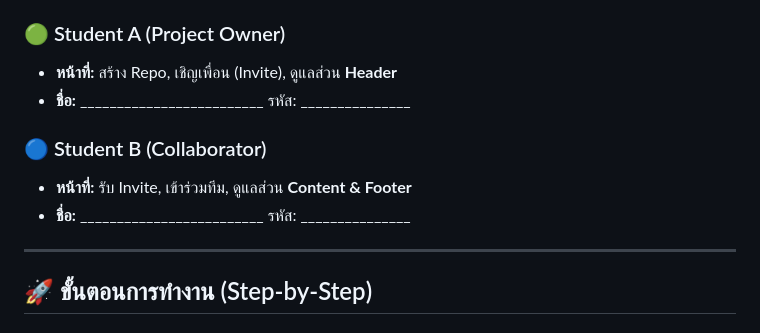
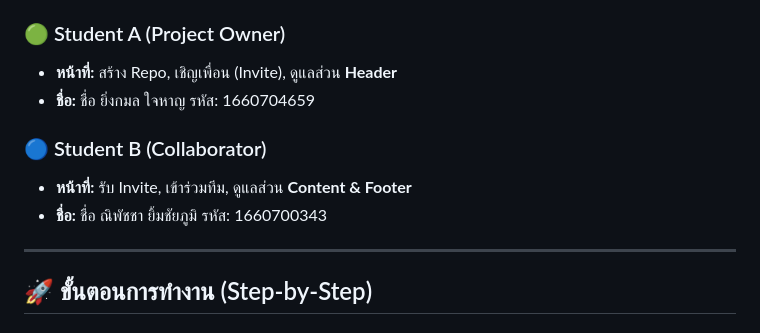
Before and after one commit to bonbongirlss/lab-ecoworld, a Markdown page: lab_instructions.md, the part around the change. Rendered like a GitHub page.

Commit message:
edittttttt

```diff
--- a/lab_instructions.md
+++ b/lab_instructions.md
@@ -9,11 +9,11 @@
 
 ### 🟢 Student A (Project Owner)
 * **หน้าที่:** สร้าง Repo, เชิญเพื่อน (Invite), ดูแลส่วน **Header**
-* **ชื่อ:** _________________________ รหัส: _______________
+* **ชื่อ:** ชื่อ ยิ่งกมล ใจหาญ รหัส: 1660704659
 
 ### 🔵 Student B (Collaborator)
 * **หน้าที่:** รับ Invite, เข้าร่วมทีม, ดูแลส่วน **Content & Footer**
-* **ชื่อ:** _________________________ รหัส: _______________
+* **ชื่อ:** ชื่อ ณิพัชชา ยิ้มชัยภูมิ รหัส: 1660700343
 
 ---
 
```
